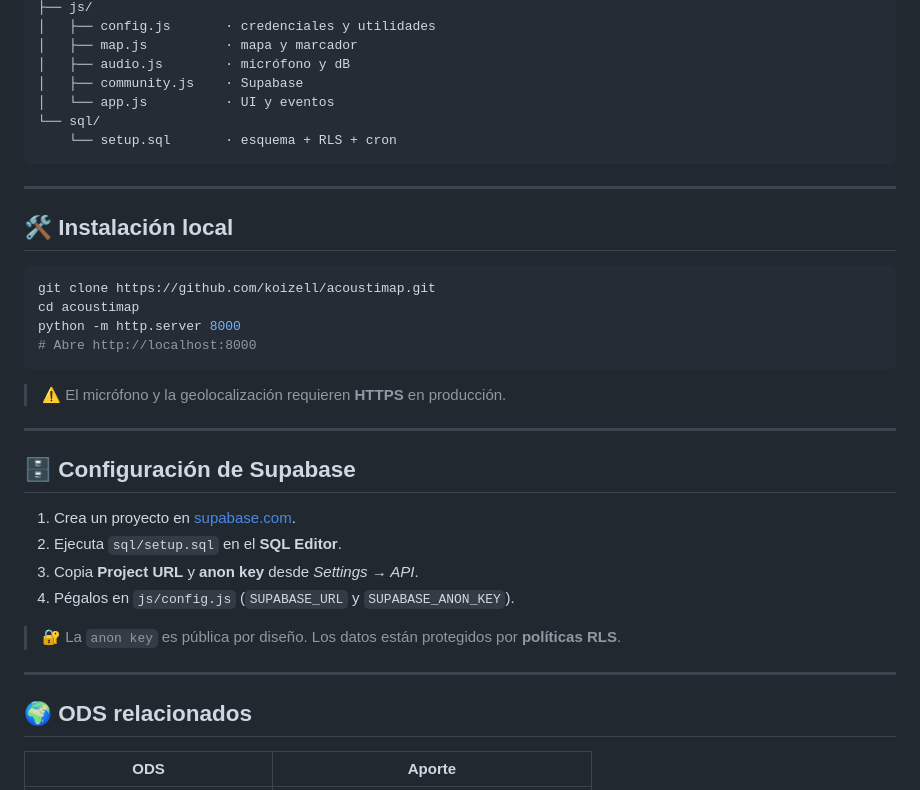
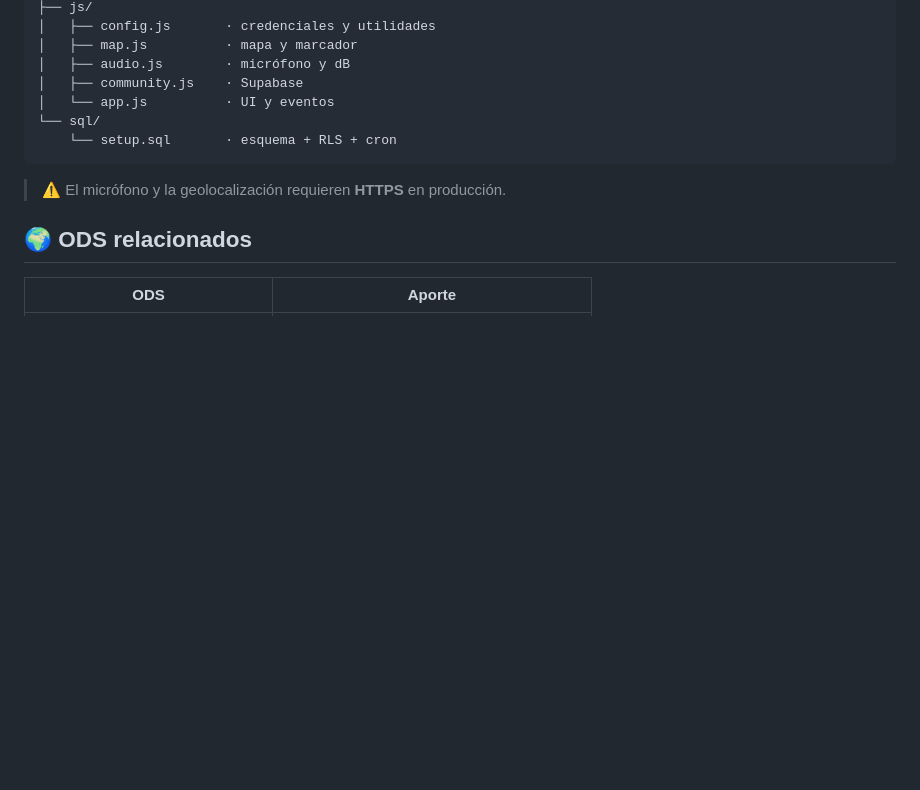
Before and after one commit to koizell/acoustimap, a Markdown page: README.md, the part around the change. Drawn GitHub-style; blank space fills up the shorter version.

Commit message:
Revise README for clarity and additional details
Updated README.md to enhance project description and usage instructions.

````diff
--- a/README.md
+++ b/README.md
@@ -89,31 +89,8 @@ acoustimap/
     └── setup.sql       · esquema + RLS + cron
 ```
 
----
-
-## 🛠️ Instalación local
-
-```bash
-git clone https://github.com/koizell/acoustimap.git
-cd acoustimap
-python -m http.server 8000
-# Abre http://localhost:8000
-```
-
 > ⚠️ El micrófono y la geolocalización requieren **HTTPS** en producción.
 
----
-
-## 🗄️ Configuración de Supabase
-
-1. Crea un proyecto en [supabase.com](https://supabase.com).
-2. Ejecuta `sql/setup.sql` en el **SQL Editor**.
-3. Copia **Project URL** y **anon key** desde *Settings → API*.
-4. Pégalos en `js/config.js` (`SUPABASE_URL` y `SUPABASE_ANON_KEY`).
-
-> 🔐 La `anon key` es pública por diseño. Los datos están protegidos por **políticas RLS**.
-
----
 
 ## 🌍 ODS relacionados
 
````
